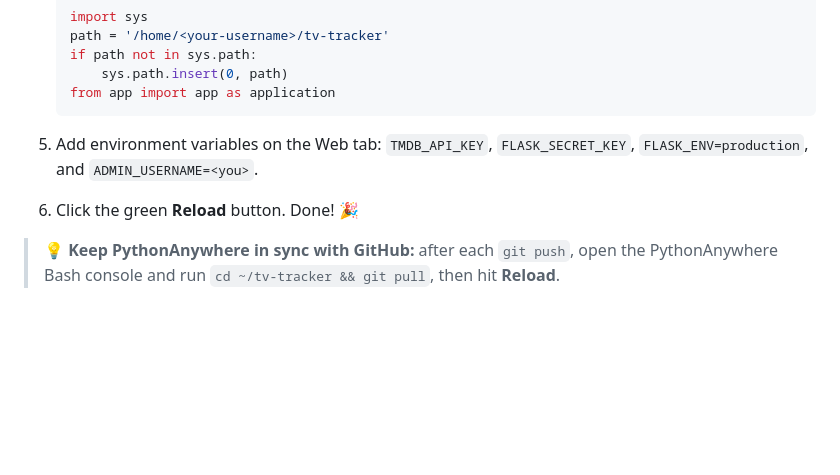
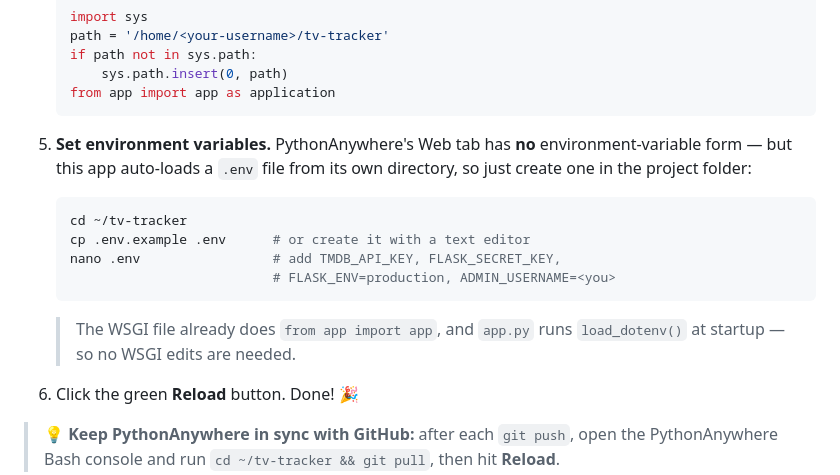
Before and after one commit to Joyalsensei/tv-tracker, a Markdown page: README.md, the part around the change. Drawn GitHub-style; blank space fills up the shorter version.

Commit message:
Docs: fix PythonAnywhere env var setup — .env file is auto-loaded, no Web-tab UI exists

````diff
--- a/README.md
+++ b/README.md
@@ -143,7 +143,19 @@ Open **[http://localhost:5000](http://localhost:5000)** 🎬
    from app import app as application
    ```
 
-5. Add environment variables on the Web tab: `TMDB_API_KEY`, `FLASK_SECRET_KEY`, `FLASK_ENV=production`, and `ADMIN_USERNAME=<you>`.
+5. **Set environment variables.** PythonAnywhere's Web tab has **no**
+   environment-variable form — but this app auto-loads a `.env` file from
+   its own directory, so just create one in the project folder:
+
+   ```bash
+   cd ~/tv-tracker
+   cp .env.example .env      # or create it with a text editor
+   nano .env                 # add TMDB_API_KEY, FLASK_SECRET_KEY,
+                             # FLASK_ENV=production, ADMIN_USERNAME=<you>
+   ```
+
+   > The WSGI file already does `from app import app`, and `app.py` runs
+   > `load_dotenv()` at startup — so no WSGI edits are needed.
 6. Click the green **Reload** button. Done! 🎉
 
 > 💡 **Keep PythonAnywhere in sync with GitHub:** after each `git push`, open the PythonAnywhere Bash console and run `cd ~/tv-tracker && git pull`, then hit **Reload**.
````
